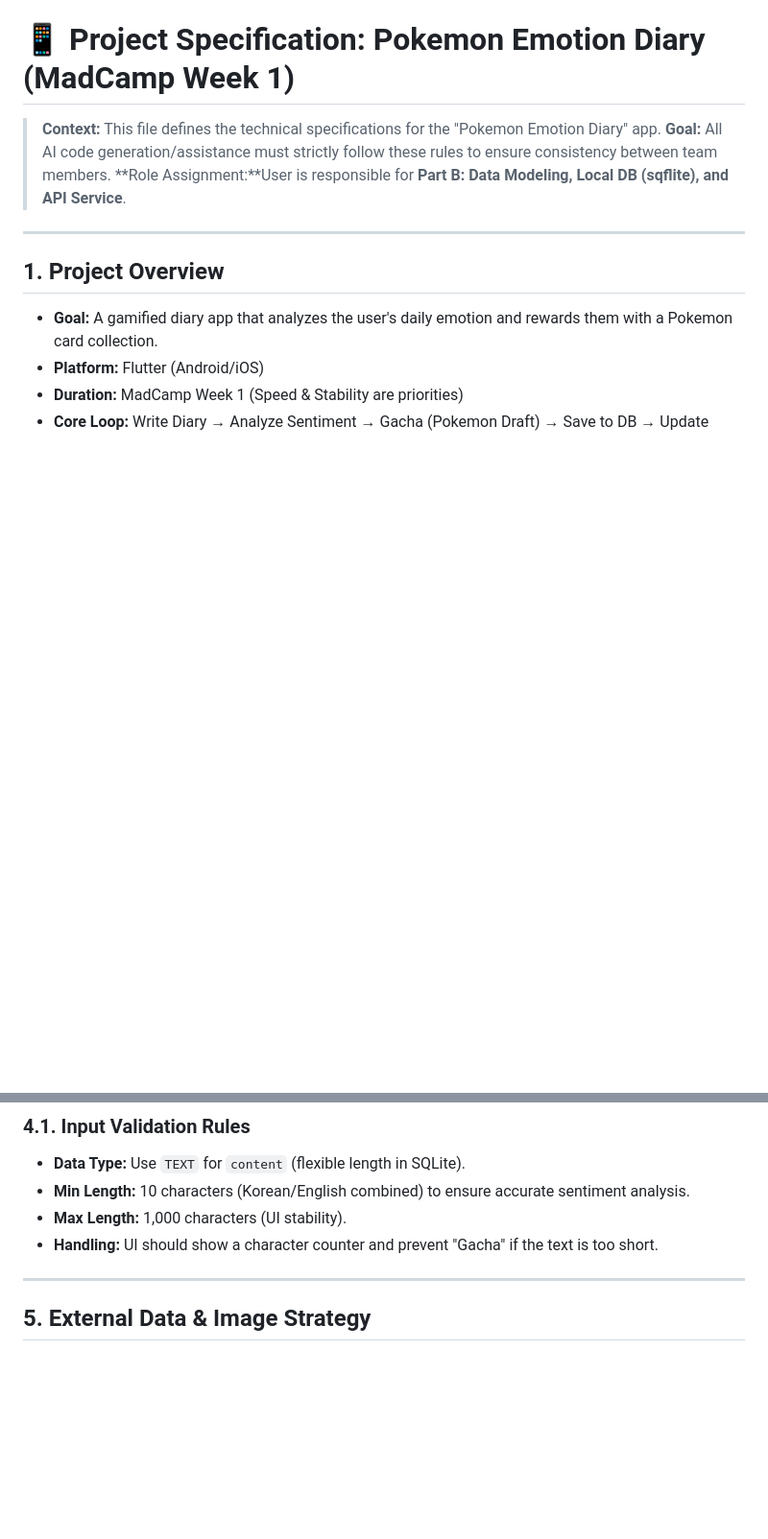
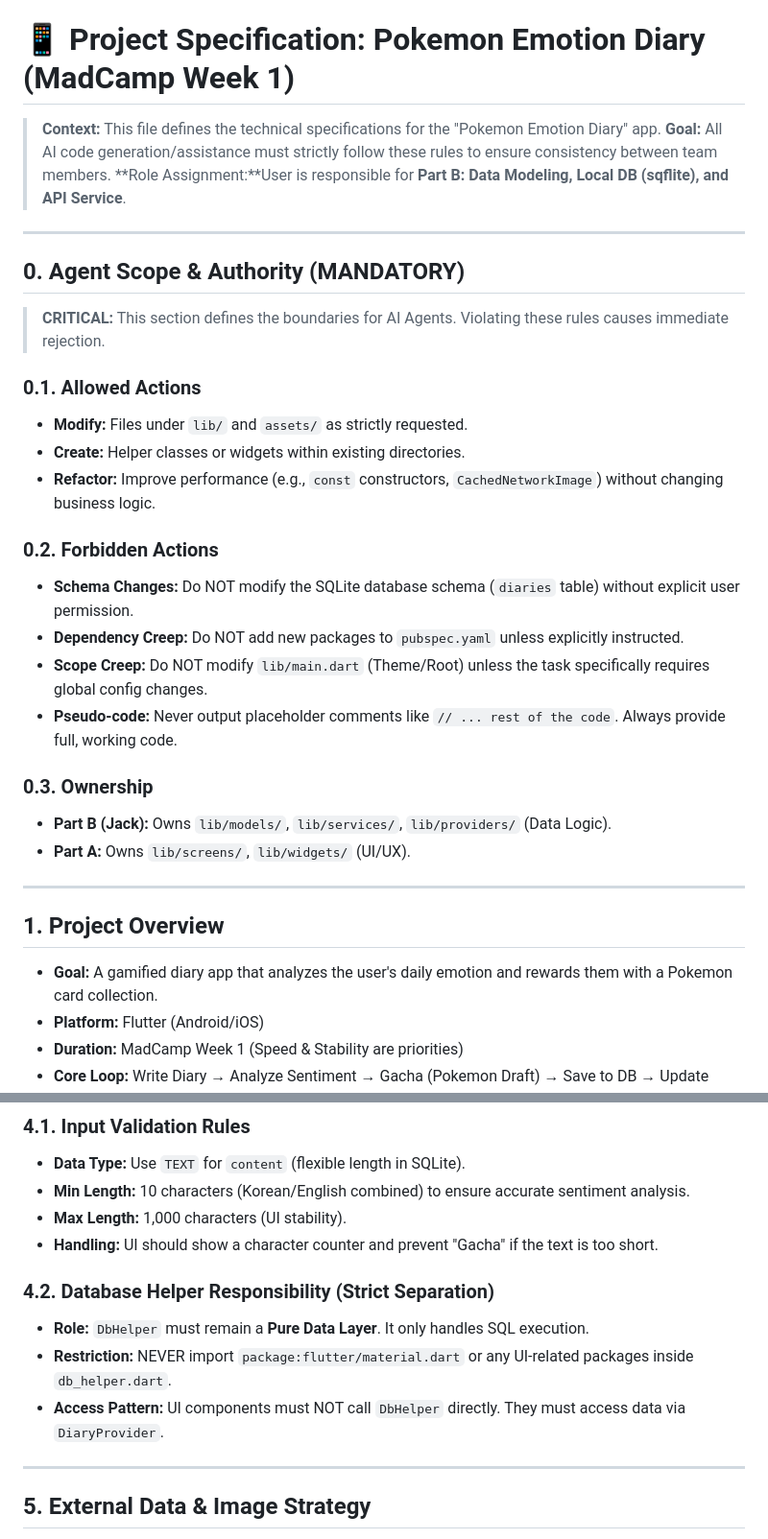
Before and after one commit to madcamp-2025w-week1/pokemon_diary, a Markdown page: project_spec.md, 2 parts joined by grey strips. Shown at 96% size. Drawn GitHub-style; blank space fills up the shorter version.

```diff
--- a/project_spec.md
+++ b/project_spec.md
@@ -3,6 +3,26 @@
 > **Context:** This file defines the technical specifications for the "Pokemon Emotion Diary" app.
 > **Goal:** All AI code generation/assistance must strictly follow these rules to ensure consistency between team members.
 > **Role Assignment:**User is responsible for **Part B: Data Modeling, Local DB (sqflite), and API Service**.
+
+---
+
+## 0. Agent Scope & Authority (MANDATORY)
+> **CRITICAL:** This section defines the boundaries for AI Agents. Violating these rules causes immediate rejection.
+
+### 0.1. Allowed Actions
+- **Modify:** Files under `lib/` and `assets/` as strictly requested.
+- **Create:** Helper classes or widgets within existing directories.
+- **Refactor:** Improve performance (e.g., `const` constructors, `CachedNetworkImage`) without changing business logic.
+
+### 0.2. Forbidden Actions
+- **Schema Changes:** Do NOT modify the SQLite database schema (`diaries` table) without explicit user permission.
+- **Dependency Creep:** Do NOT add new packages to `pubspec.yaml` unless explicitly instructed.
+- **Scope Creep:** Do NOT modify `lib/main.dart` (Theme/Root) unless the task specifically requires global config changes.
+- **Pseudo-code:** Never output placeholder comments like `// ... rest of the code`. Always provide full, working code.
+
+### 0.3. Ownership
+- **Part B (Jack):** Owns `lib/models/`, `lib/services/`, `lib/providers/` (Data Logic).
+- **Part A:** Owns `lib/screens/`, `lib/widgets/` (UI/UX).
 
 ---
 
@@ -76,6 +110,11 @@ Since there is no backend, `sqflite` manages user-generated data, while a pre-ba
 - **Min Length:** 10 characters (Korean/English combined) to ensure accurate sentiment analysis.
 - **Max Length:** 1,000 characters (UI stability).
 - **Handling:** UI should show a character counter and prevent "Gacha" if the text is too short.
+
+### 4.2. Database Helper Responsibility (Strict Separation)
+- **Role:** `DbHelper` must remain a **Pure Data Layer**. It only handles SQL execution.
+- **Restriction:** NEVER import `package:flutter/material.dart` or any UI-related packages inside `db_helper.dart`.
+- **Access Pattern:** UI components must NOT call `DbHelper` directly. They must access data via `DiaryProvider`.
 
 ---
 
```
Also changed, not shown: other parts of project_spec.md (+49 -19 lines).
